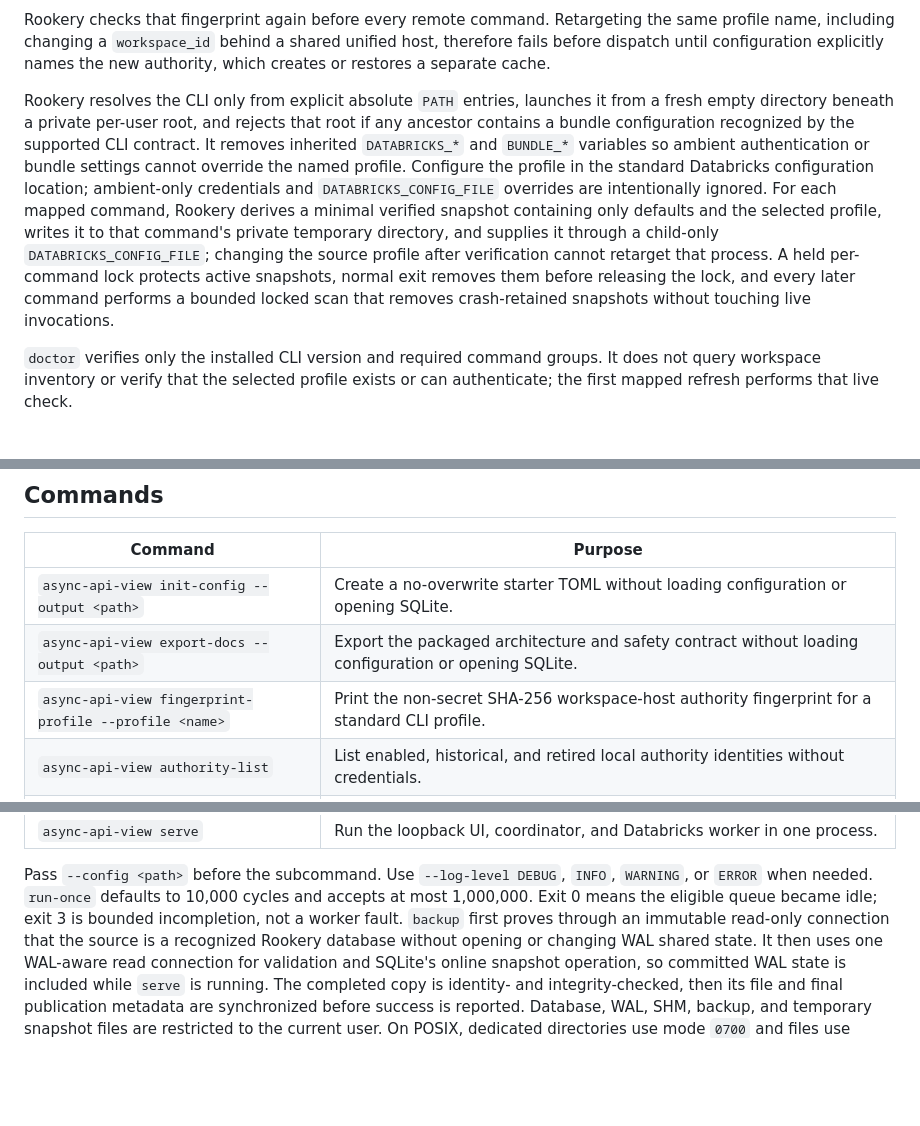
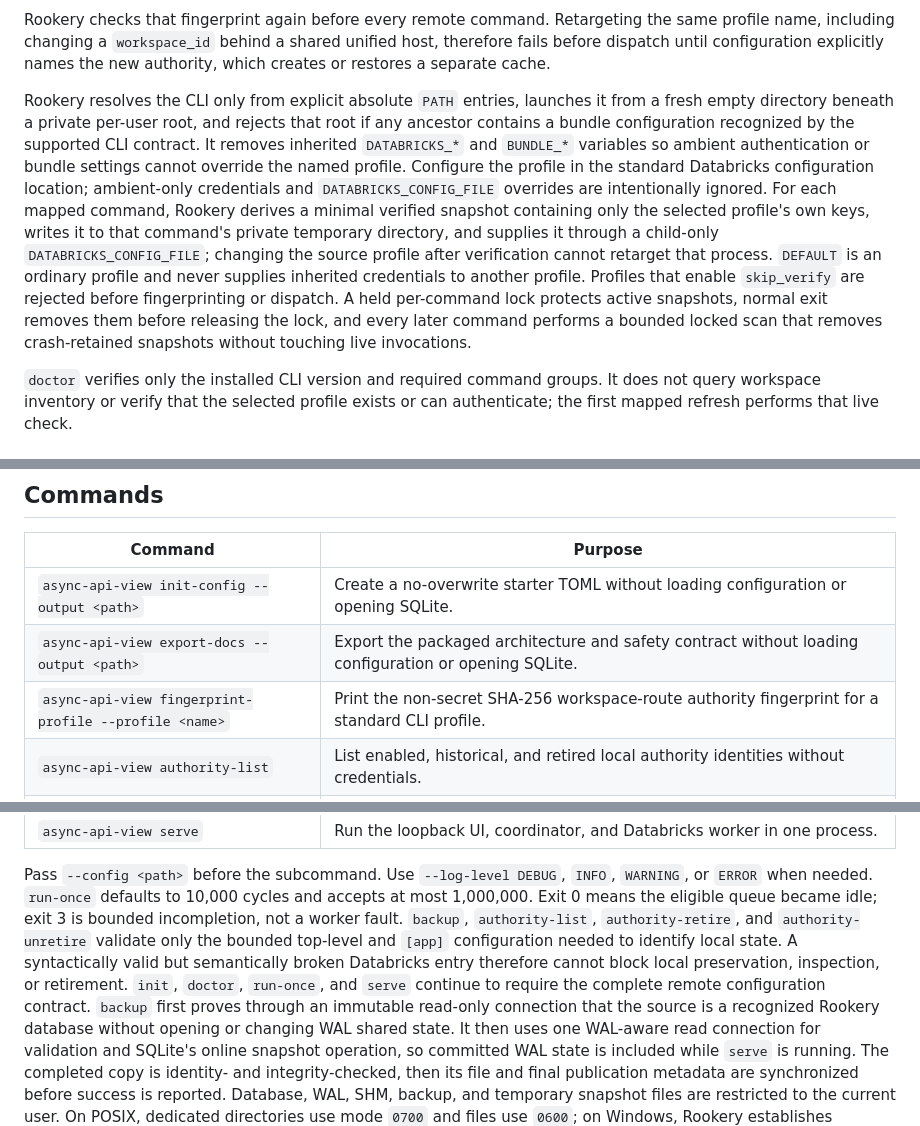
Before and after one commit to Callicrate/LookingGlass, a Markdown page: README.md, 3 parts joined by grey strips. Drawn GitHub-style; blank space fills up the shorter version.

Commit message:
docs: define strict profile and recovery boundaries

```diff
--- a/README.md
+++ b/README.md
@@ -57,7 +57,7 @@ async-api-view fingerprint-profile --profile 'YOUR_PROFILE'
 
 Rookery checks that fingerprint again before every remote command. Retargeting the same profile name, including changing a `workspace_id` behind a shared unified host, therefore fails before dispatch until configuration explicitly names the new authority, which creates or restores a separate cache.
 
-Rookery resolves the CLI only from explicit absolute `PATH` entries, launches it from a fresh empty directory beneath a private per-user root, and rejects that root if any ancestor contains a bundle configuration recognized by the supported CLI contract. It removes inherited `DATABRICKS_*` and `BUNDLE_*` variables so ambient authentication or bundle settings cannot override the named profile. Configure the profile in the standard Databricks configuration location; ambient-only credentials and `DATABRICKS_CONFIG_FILE` overrides are intentionally ignored. For each mapped command, Rookery derives a minimal verified snapshot containing only defaults and the selected profile, writes it to that command's private temporary directory, and supplies it through a child-only `DATABRICKS_CONFIG_FILE`; changing the source profile after verification cannot retarget that process. A held per-command lock protects active snapshots, normal exit removes them before releasing the lock, and every later command performs a bounded locked scan that removes crash-retained snapshots without touching live invocations.
+Rookery resolves the CLI only from explicit absolute `PATH` entries, launches it from a fresh empty directory beneath a private per-user root, and rejects that root if any ancestor contains a bundle configuration recognized by the supported CLI contract. It removes inherited `DATABRICKS_*` and `BUNDLE_*` variables so ambient authentication or bundle settings cannot override the named profile. Configure the profile in the standard Databricks configuration location; ambient-only credentials and `DATABRICKS_CONFIG_FILE` overrides are intentionally ignored. For each mapped command, Rookery derives a minimal verified snapshot containing only the selected profile's own keys, writes it to that command's private temporary directory, and supplies it through a child-only `DATABRICKS_CONFIG_FILE`; changing the source profile after verification cannot retarget that process. `DEFAULT` is an ordinary profile and never supplies inherited credentials to another profile. Profiles that enable `skip_verify` are rejected before fingerprinting or dispatch. A held per-command lock protects active snapshots, normal exit removes them before releasing the lock, and every later command performs a bounded locked scan that removes crash-retained snapshots without touching live invocations.
 
 `doctor` verifies only the installed CLI version and required command groups. It does not query workspace inventory or verify that the selected profile exists or can authenticate; the first mapped refresh performs that live check.
 
@@ -151,7 +151,7 @@ List results record positive child evidence and an explicit `unknown` collection
 |---|---|
 | `async-api-view init-config --output <path>` | Create a no-overwrite starter TOML without loading configuration or opening SQLite. |
 | `async-api-view export-docs --output <path>` | Export the packaged architecture and safety contract without loading configuration or opening SQLite. |
-| `async-api-view fingerprint-profile --profile <name>` | Print the non-secret SHA-256 workspace-host authority fingerprint for a standard CLI profile. |
+| `async-api-view fingerprint-profile --profile <name>` | Print the non-secret SHA-256 workspace-route authority fingerprint for a standard CLI profile. |
 | `async-api-view authority-list` | List enabled, historical, and retired local authority identities without credentials. |
 | `async-api-view authority-retire --system-id <uuid>` | Retire one authority, cancel its pending work, and preserve its cache. |
 | `async-api-view authority-unretire --system-id <uuid>` | Remove retirement; run `init` afterward to re-enable if still configured. |
@@ -164,6 +164,7 @@ List results record positive child evidence and an explicit `unknown` collection
 Pass `--config <path>` before the subcommand.
 Use `--log-level DEBUG`, `INFO`, `WARNING`, or `ERROR` when needed.
 `run-once` defaults to 10,000 cycles and accepts at most 1,000,000. Exit 0 means the eligible queue became idle; exit 3 is bounded incompletion, not a worker fault.
+`backup`, `authority-list`, `authority-retire`, and `authority-unretire` validate only the bounded top-level and `[app]` configuration needed to identify local state. A syntactically valid but semantically broken Databricks entry therefore cannot block local preservation, inspection, or retirement. `init`, `doctor`, `run-once`, and `serve` continue to require the complete remote configuration contract.
 `backup` first proves through an immutable read-only connection that the source is a recognized Rookery database without opening or changing WAL shared state. It then uses one WAL-aware read connection for validation and SQLite's online snapshot operation, so committed WAL state is included while `serve` is running. The completed copy is identity- and integrity-checked, then its file and final publication metadata are synchronized before success is reported.
 Database, WAL, SHM, backup, and temporary snapshot files are restricted to the current user. On POSIX, dedicated directories use mode `0700` and files use `0600`; on Windows, Rookery establishes current-user ownership and a protected current-user DACL. Redirected and multiply hard-linked state files are rejected.
 The backup destination parent is also treated as a dedicated private directory and must not be a Git worktree root or shared folder.
```
Also changed, not shown: docs/architecture.md (+4 -2 lines).
